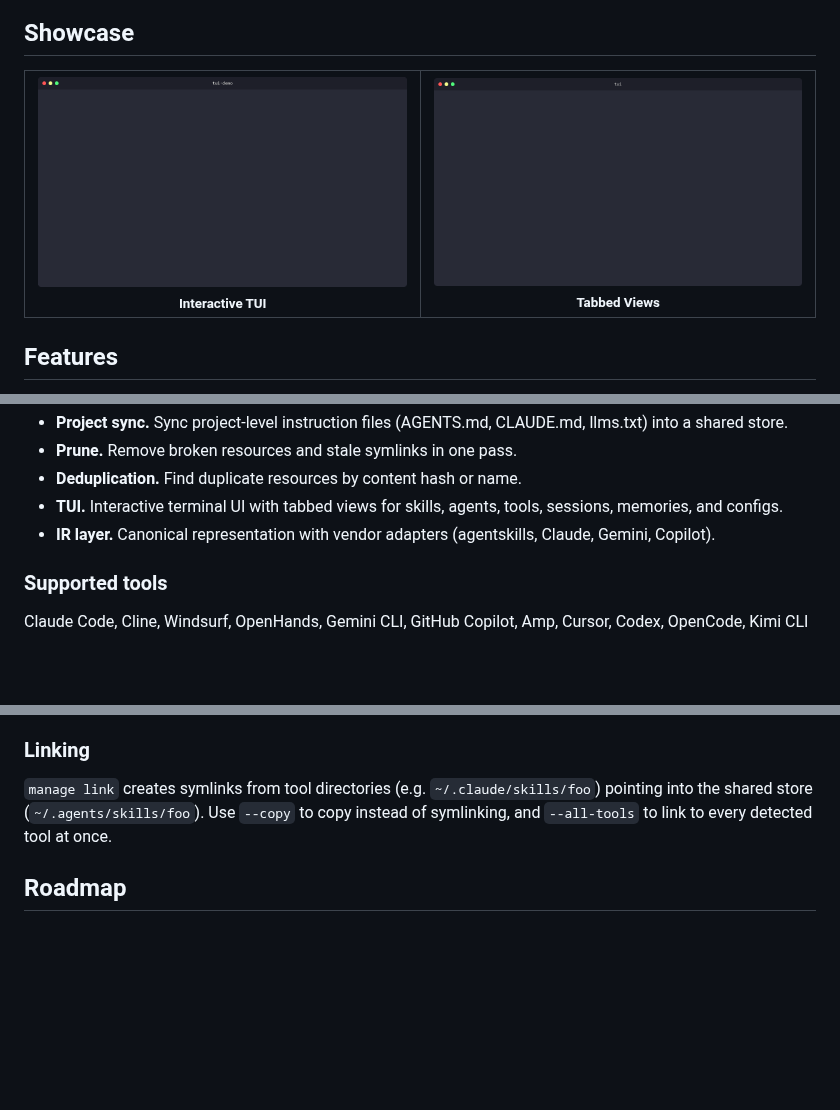
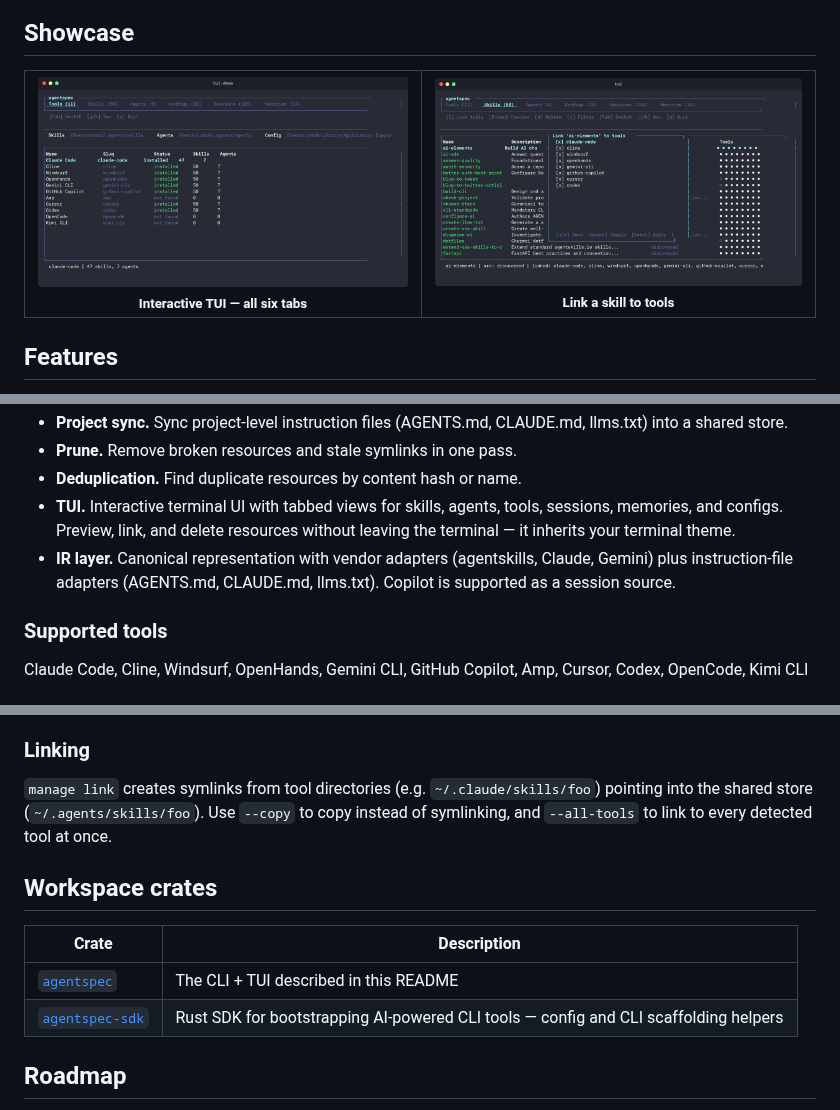
Before and after one commit to urmzd/agentspec, a Markdown page: README.md, 3 parts joined by grey strips. Drawn GitHub-style; pictures changed too: showcase/tui-demo.gif, showcase/tui.png; blank space fills up the shorter version.

```diff
--- a/README.md
+++ b/README.md
@@ -25,6 +25,6 @@
     <td align="center">
       <img src="showcase/tui-demo.gif" alt="agentspec TUI demo" width="400" />
       <br />
-      <sub><b>Interactive TUI</b></sub>
+      <sub><b>Interactive TUI — all six tabs</b></sub>
     </td>
     <td align="center">
@@ -32,5 +32,5 @@
       <br />
-      <sub><b>Tabbed Views</b></sub>
+      <sub><b>Link a skill to tools</b></sub>
     </td>
   </tr>
 </table>
@@ -50,8 +50,8 @@
 - **Project sync.** Sync project-level instruction files (AGENTS.md, CLAUDE.md, llms.txt) into a shared store.
 - **Prune.** Remove broken resources and stale symlinks in one pass.
 - **Deduplication.** Find duplicate resources by content hash or name.
-- **TUI.** Interactive terminal UI with tabbed views for skills, agents, tools, sessions, memories, and configs.
-- **IR layer.** Canonical representation with vendor adapters (agentskills, Claude, Gemini, Copilot).
+- **TUI.** Interactive terminal UI with tabbed views for skills, agents, tools, sessions, memories, and configs. Preview, link, and delete resources without leaving the terminal — it inherits your terminal theme.
+- **IR layer.** Canonical representation with vendor adapters (agentskills, Claude, Gemini) plus instruction-file adapters (AGENTS.md, CLAUDE.md, llms.txt). Copilot is supported as a session source.
 
 ### Supported tools
 
@@ -211,6 +211,13 @@ Discovered resources appear as "unmanaged" in `agentspec status`. Use `sync --ad
 
 `manage link` creates symlinks from tool directories (e.g. `~/.claude/skills/foo`) pointing into the shared store (`~/.agents/skills/foo`). Use `--copy` to copy instead of symlinking, and `--all-tools` to link to every detected tool at once.
 
+## Workspace crates
+
+| Crate | Description |
+|-------|-------------|
+| [`agentspec`](crates/agentspec) | The CLI + TUI described in this README |
+| [`agentspec-sdk`](crates/agentspec-sdk) | Rust SDK for bootstrapping AI-powered CLI tools — config and CLI scaffolding helpers |
+
 ## Roadmap
 
 Cross-tool session sync, memory sync, MCP server management, permission profile sync, hook management, plugin tracking, and planning-artifact import have all shipped. See [ROADMAP.md](ROADMAP.md) for remaining future ideas.
```
Also changed, not shown: other parts of README.md (+1 -1 lines), AGENTS.md (+11 -7 lines), ROADMAP.md (+6 -38 lines), 15 other files.
